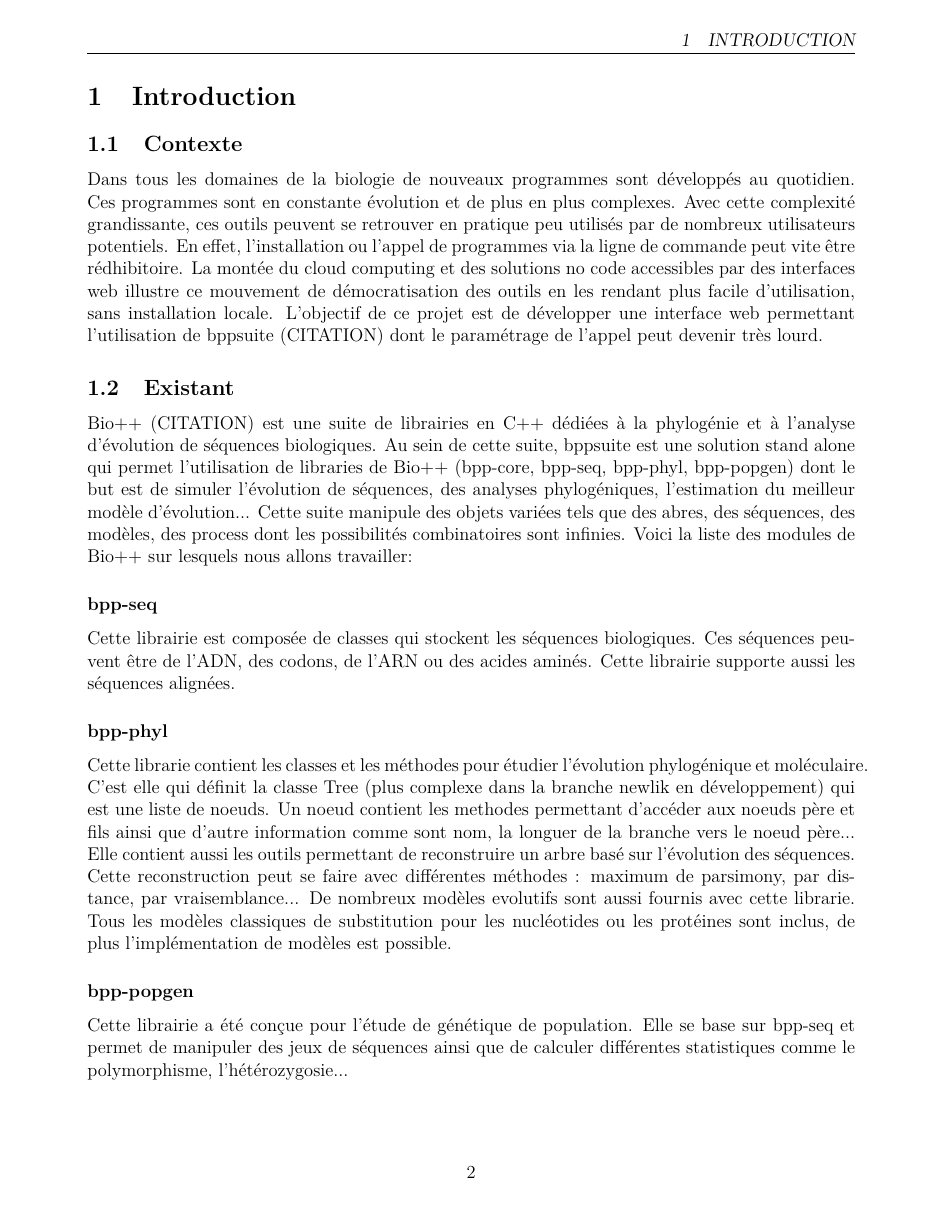
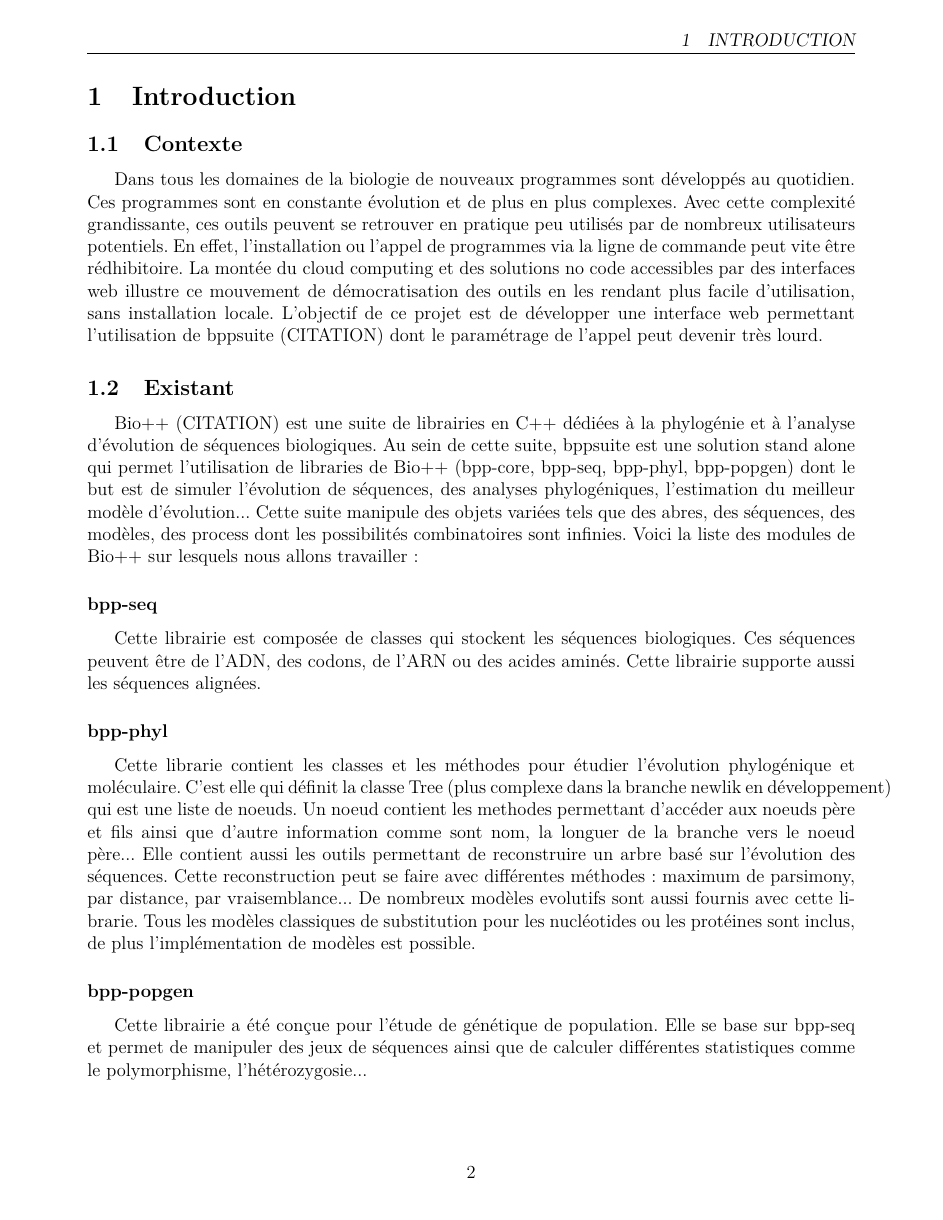
Before and after one commit to qwx9/s3proj, a LaTeX document (cdc/main.tex, which reads cdc/dat.tex): page 3 of 11 before the commit and page 3 of 10 after it. Compiled offline with pdfLaTeX.

Commit message:
dat: use babel, fixes date format

```diff
--- a/cdc/dat.tex
+++ b/cdc/dat.tex
@@ -1,6 +1,7 @@
 \documentclass[12pt]{article}
 
 \usepackage[utf8]{inputenc}
+\usepackage[french]{babel}
 \usepackage[left=2cm,right=2cm,top=2cm,bottom=2cm]{geometry}
 \usepackage{lmodern}
 \usepackage{fancyhdr}
```
